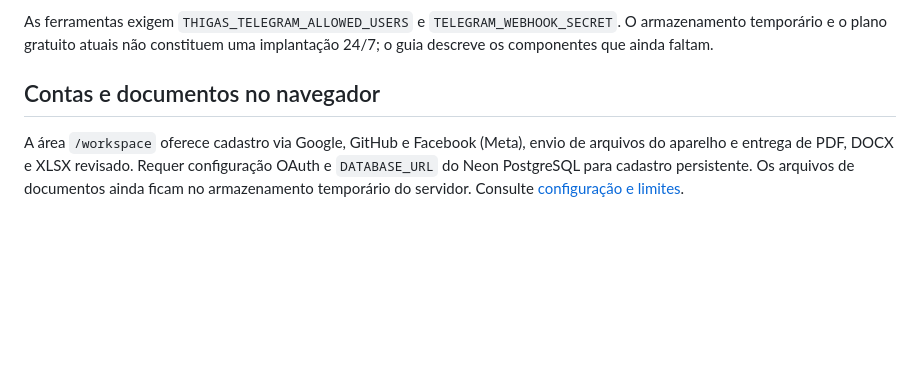
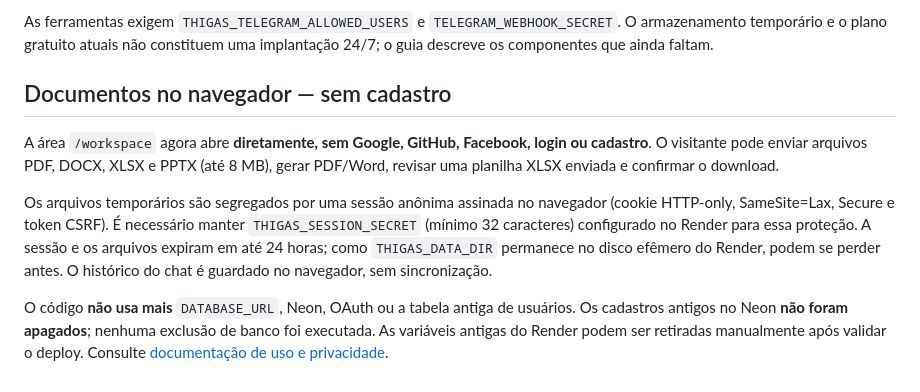
Before and after one commit to mayracanellasoares-bot/ThigasAI, a Markdown page: README.md, the part around the change. GitHub-like rendering; blank space fills up the shorter version.

Commit message:
refactor: remove OAuth/Neon dependencies and document anonymous access

```diff
--- a/README.md
+++ b/README.md
@@ -74,6 +74,10 @@ O bot agora pode receber XLSX e preparar uma cópia editada por `/planilha`, com
 
 As ferramentas exigem `THIGAS_TELEGRAM_ALLOWED_USERS` e `TELEGRAM_WEBHOOK_SECRET`. O armazenamento temporário e o plano gratuito atuais não constituem uma implantação 24/7; o guia descreve os componentes que ainda faltam.
 
-## Contas e documentos no navegador
+## Documentos no navegador — sem cadastro
 
-A área `/workspace` oferece cadastro via Google, GitHub e Facebook (Meta), envio de arquivos do aparelho e entrega de PDF, DOCX e XLSX revisado. Requer configuração OAuth e `DATABASE_URL` do Neon PostgreSQL para cadastro persistente. Os arquivos de documentos ainda ficam no armazenamento temporário do servidor. Consulte [configuração e limites](docs/CONTAS_E_DOCUMENTOS.md).
+A área `/workspace` agora abre **diretamente, sem Google, GitHub, Facebook, login ou cadastro**. O visitante pode enviar arquivos PDF, DOCX, XLSX e PPTX (até 8 MB), gerar PDF/Word, revisar uma planilha XLSX enviada e confirmar o download.
+
+Os arquivos temporários são segregados por uma sessão anônima assinada no navegador (cookie HTTP-only, SameSite=Lax, Secure e token CSRF). É necessário manter `THIGAS_SESSION_SECRET` (mínimo 32 caracteres) configurado no Render para essa proteção. A sessão e os arquivos expiram em até 24 horas; como `THIGAS_DATA_DIR` permanece no disco efêmero do Render, podem se perder antes. O histórico do chat é guardado no navegador, sem sincronização.
+
+O código **não usa mais** `DATABASE_URL`, Neon, OAuth ou a tabela antiga de usuários. Os cadastros antigos no Neon **não foram apagados**; nenhuma exclusão de banco foi executada. As variáveis antigas do Render podem ser retiradas manualmente após validar o deploy. Consulte [documentação de uso e privacidade](docs/CONTAS_E_DOCUMENTOS.md).
```
